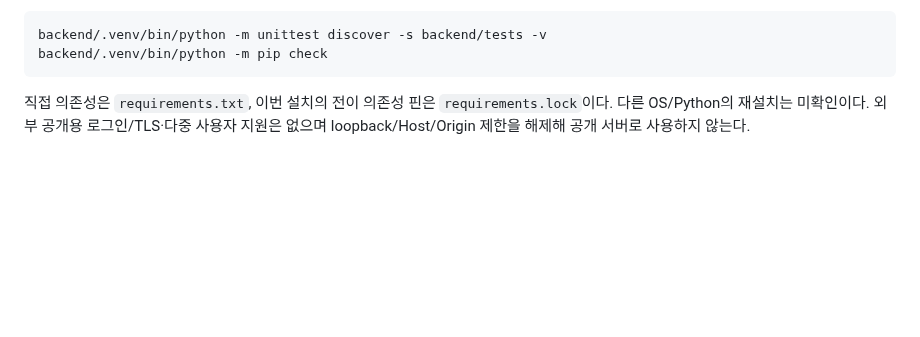
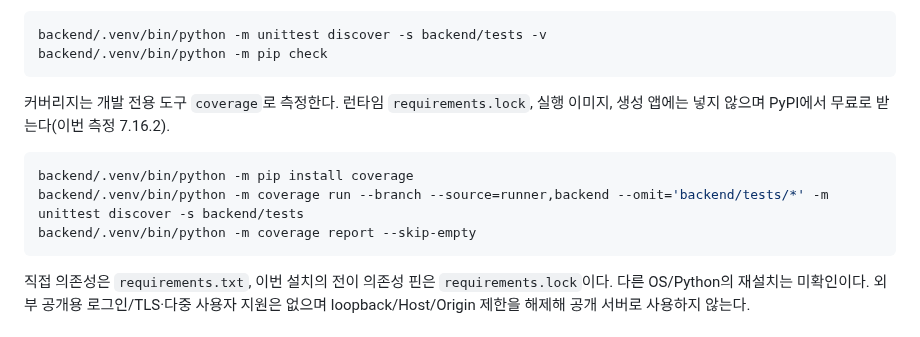
Before and after one commit to tjgurdls9/skala-AIMiniProject, a Markdown page: backend/README.md, the part around the change. Drawn GitHub-style; blank space fills up the shorter version.

Commit message:
docs: document dev-only coverage measurement (coverage 7.16.2), baseline 81%
Co-Authored-By: Claude Sonnet 5.5 <noreply@anthropic.com>

````diff
--- a/backend/README.md
+++ b/backend/README.md
@@ -34,6 +34,14 @@ DB 기본 위치는 제외된 `runtime-data/lifecycle.sqlite3`다. 원문·명
 ```sh
 backend/.venv/bin/python -m unittest discover -s backend/tests -v
 backend/.venv/bin/python -m pip check
+```
+
+커버리지는 개발 전용 도구 `coverage`로 측정한다. 런타임 `requirements.lock`, 실행 이미지, 생성 앱에는 넣지 않으며 PyPI에서 무료로 받는다(이번 측정 7.16.2).
+
+```sh
+backend/.venv/bin/python -m pip install coverage
+backend/.venv/bin/python -m coverage run --branch --source=runner,backend --omit='backend/tests/*' -m unittest discover -s backend/tests
+backend/.venv/bin/python -m coverage report --skip-empty
 ```
 
 직접 의존성은 `requirements.txt`, 이번 설치의 전이 의존성 핀은 `requirements.lock`이다. 다른 OS/Python의 재설치는 미확인이다. 외부 공개용 로그인/TLS·다중 사용자 지원은 없으며 loopback/Host/Origin 제한을 해제해 공개 서버로 사용하지 않는다.
````
